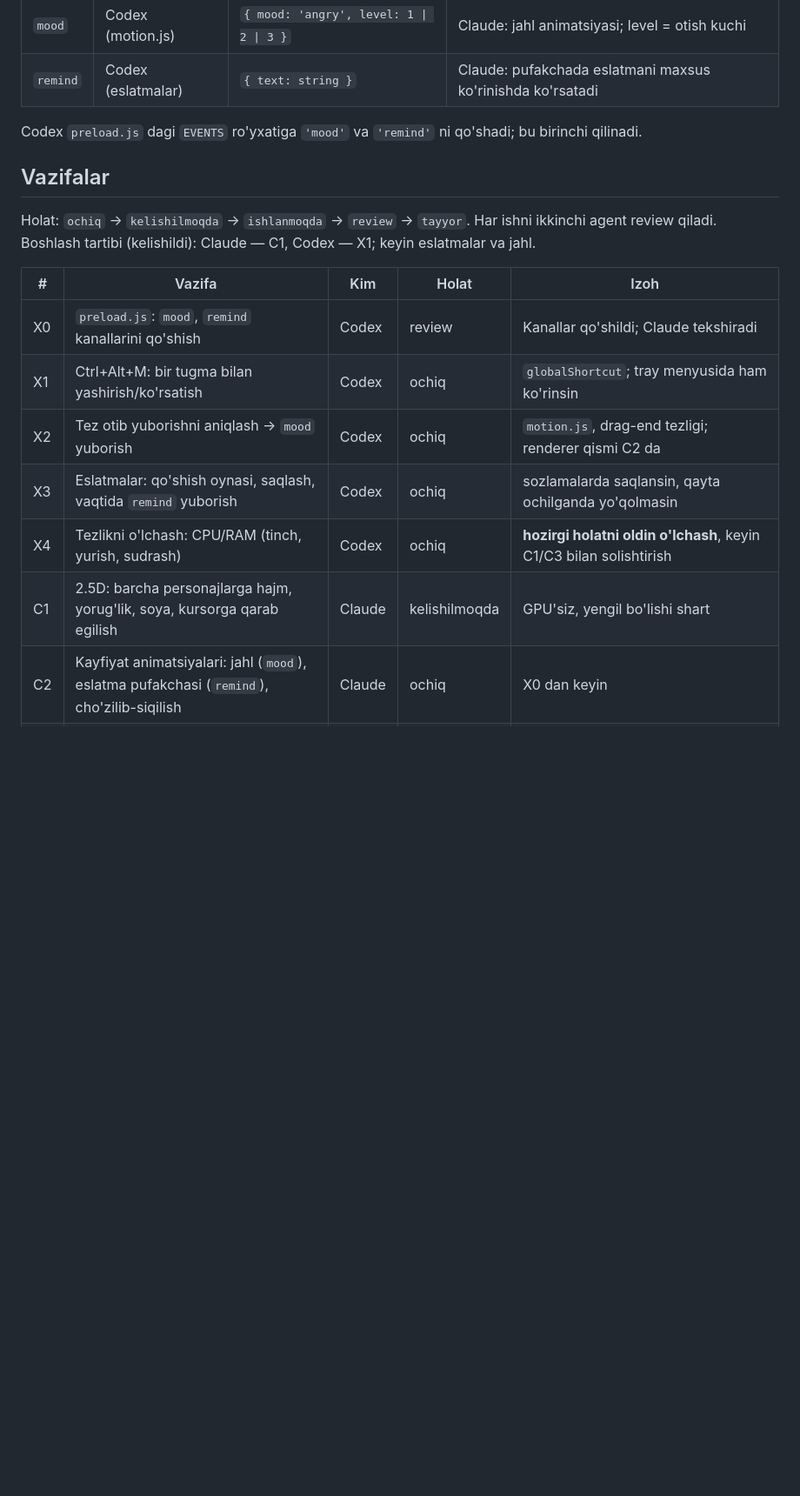
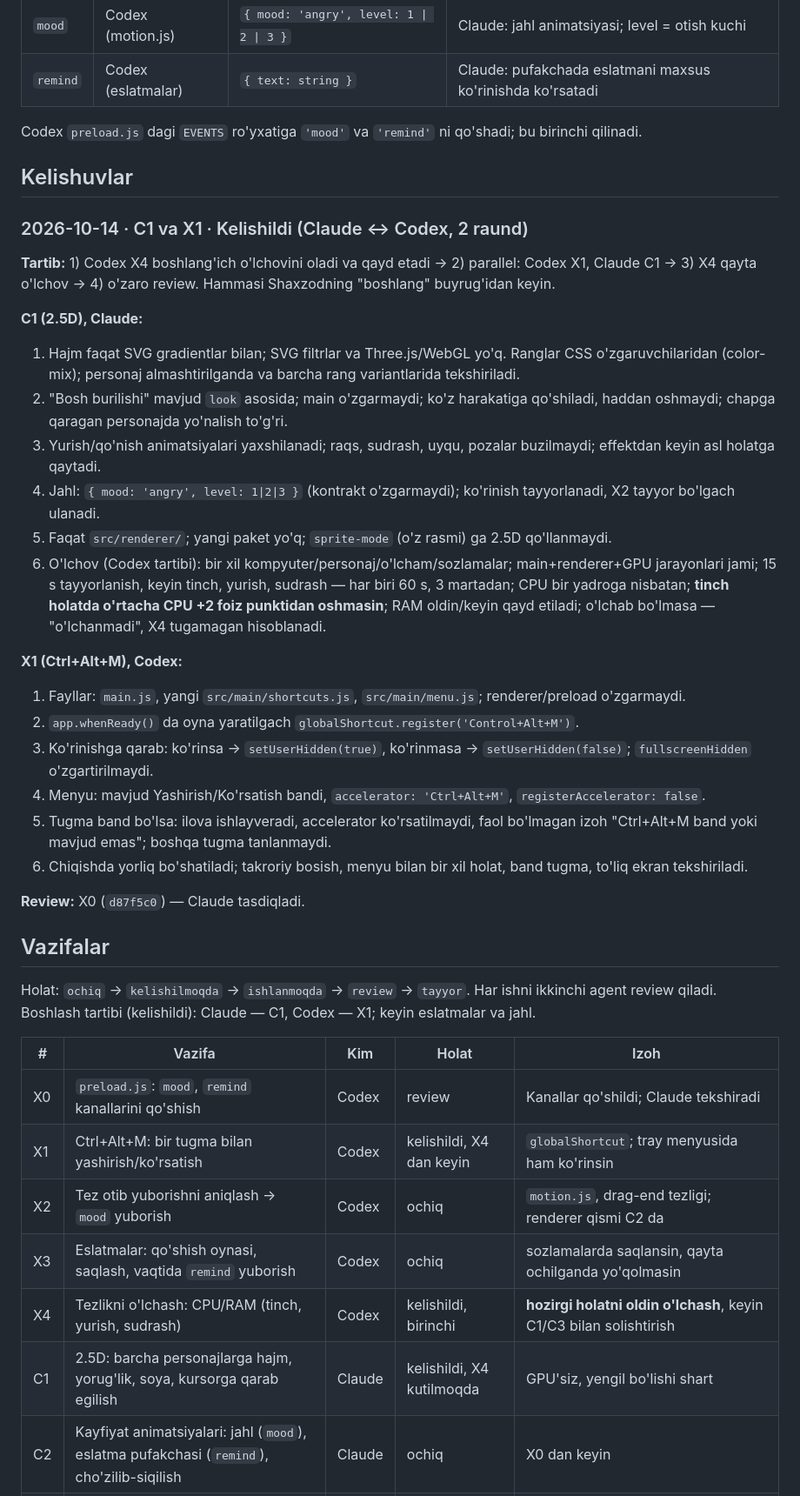
Before and after one commit to ShaxzodRuziqulov/kokcha-pet, a Markdown page: WORKLOG.md, the part around one of its changes. Shown at 87% size. GitHub-like rendering; blank space fills up the shorter version.

Commit message:
WORKLOG: C1 va X1 kelishildi (Claude ↔ Codex)
Co-Authored-By: Claude Opus 5.5 <noreply@anthropic.com>

```diff
--- a/WORKLOG.md
+++ b/WORKLOG.md
@@ -18,6 +18,28 @@ Ikki tomon faqat shu orqali bog'lanadi. Kanal yoki ma'lumot shakli o'zgarsa, avv
 
 Codex `preload.js` dagi `EVENTS` ro'yxatiga `'mood'` va `'remind'` ni qo'shadi; bu birinchi qilinadi.
 
+## Kelishuvlar
+### 2026-10-14 · C1 va X1 · Kelishildi (Claude ↔ Codex, 2 raund)
+**Tartib:** 1) Codex X4 boshlang'ich o'lchovini oladi va qayd etadi → 2) parallel: Codex X1, Claude C1 → 3) X4 qayta o'lchov → 4) o'zaro review. Hammasi Shaxzodning "boshlang" buyrug'idan keyin.
+
+**C1 (2.5D), Claude:**
+1. Hajm faqat SVG gradientlar bilan; SVG filtrlar va Three.js/WebGL yo'q. Ranglar CSS o'zgaruvchilaridan (color-mix); personaj almashtirilganda va barcha rang variantlarida tekshiriladi.
+2. "Bosh burilishi" mavjud `look` asosida; main o'zgarmaydi; ko'z harakatiga qo'shiladi, haddan oshmaydi; chapga qaragan personajda yo'nalish to'g'ri.
+3. Yurish/qo'nish animatsiyalari yaxshilanadi; raqs, sudrash, uyqu, pozalar buzilmaydi; effektdan keyin asl holatga qaytadi.
+4. Jahl: `{ mood: 'angry', level: 1|2|3 }` (kontrakt o'zgarmaydi); ko'rinish tayyorlanadi, X2 tayyor bo'lgach ulanadi.
+5. Faqat `src/renderer/`; yangi paket yo'q; `sprite-mode` (o'z rasmi) ga 2.5D qo'llanmaydi.
+6. O'lchov (Codex tartibi): bir xil kompyuter/personaj/o'lcham/sozlamalar; main+renderer+GPU jarayonlari jami; 15 s tayyorlanish, keyin tinch, yurish, sudrash — har biri 60 s, 3 martadan; CPU bir yadroga nisbatan; **tinch holatda o'rtacha CPU +2 foiz punktidan oshmasin**; RAM oldin/keyin qayd etiladi; o'lchab bo'lmasa — "o'lchanmadi", X4 tugamagan hisoblanadi.
+
+**X1 (Ctrl+Alt+M), Codex:**
+1. Fayllar: `main.js`, yangi `src/main/shortcuts.js`, `src/main/menu.js`; renderer/preload o'zgarmaydi.
+2. `app.whenReady()` da oyna yaratilgach `globalShortcut.register('Control+Alt+M')`.
+3. Ko'rinishga qarab: ko'rinsa → `setUserHidden(true)`, ko'rinmasa → `setUserHidden(false)`; `fullscreenHidden` o'zgartirilmaydi.
+4. Menyu: mavjud Yashirish/Ko'rsatish bandi, `accelerator: 'Ctrl+Alt+M'`, `registerAccelerator: false`.
+5. Tugma band bo'lsa: ilova ishlayveradi, accelerator ko'rsatilmaydi, faol bo'lmagan izoh "Ctrl+Alt+M band yoki mavjud emas"; boshqa tugma tanlanmaydi.
+6. Chiqishda yorliq bo'shatiladi; takroriy bosish, menyu bilan bir xil holat, band tugma, to'liq ekran tekshiriladi.
+
+**Review:** X0 (`d87f5c0`) — Claude tasdiqladi.
+
 ## Vazifalar
 Holat: `ochiq` → `kelishilmoqda` → `ishlanmoqda` → `review` → `tayyor`. Har ishni ikkinchi agent review qiladi.
 Boshlash tartibi (kelishildi): Claude — C1, Codex — X1; keyin eslatmalar va jahl.
@@ -25,11 +47,11 @@ Boshlash tartibi (kelishildi): Claude — C1, Codex — X1; keyin eslatmalar va
 | # | Vazifa | Kim | Holat | Izoh |
 |---|---|---|---|---|
 | X0 | `preload.js`: `mood`, `remind` kanallarini qo'shish | Codex | review | Kanallar qo'shildi; Claude tekshiradi |
-| X1 | Ctrl+Alt+M: bir tugma bilan yashirish/ko'rsatish | Codex | ochiq | `globalShortcut`; tray menyusida ham ko'rinsin |
+| X1 | Ctrl+Alt+M: bir tugma bilan yashirish/ko'rsatish | Codex | kelishildi, X4 dan keyin | `globalShortcut`; tray menyusida ham ko'rinsin |
 | X2 | Tez otib yuborishni aniqlash → `mood` yuborish | Codex | ochiq | `motion.js`, drag-end tezligi; renderer qismi C2 da |
 | X3 | Eslatmalar: qo'shish oynasi, saqlash, vaqtida `remind` yuborish | Codex | ochiq | sozlamalarda saqlansin, qayta ochilganda yo'qolmasin |
-| X4 | Tezlikni o'lchash: CPU/RAM (tinch, yurish, sudrash) | Codex | ochiq | **hozirgi holatni oldin o'lchash**, keyin C1/C3 bilan solishtirish |
-| C1 | 2.5D: barcha personajlarga hajm, yorug'lik, soya, kursorga qarab egilish | Claude | kelishilmoqda | GPU'siz, yengil bo'lishi shart |
+| X4 | Tezlikni o'lchash: CPU/RAM (tinch, yurish, sudrash) | Codex | kelishildi, birinchi | **hozirgi holatni oldin o'lchash**, keyin C1/C3 bilan solishtirish |
+| C1 | 2.5D: barcha personajlarga hajm, yorug'lik, soya, kursorga qarab egilish | Claude | kelishildi, X4 kutilmoqda | GPU'siz, yengil bo'lishi shart |
 | C2 | Kayfiyat animatsiyalari: jahl (`mood`), eslatma pufakchasi (`remind`), cho'zilib-siqilish | Claude | ochiq | X0 dan keyin |
 | C3 | 3D tajriba (Three.js) | — | keyin | Shaxzod 2.5D natijasini ko'rib baholagandan keyin alohida topshiriq (Codex taklifi, kelishildi) |
 | 3 | `dist/` ni tozalash (500 MB) | | ochiq | ixtiyoriy |
```
Also changed, not shown: other parts of WORKLOG.md (+1 -1 lines).
